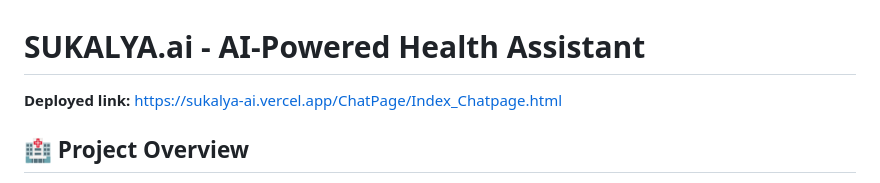
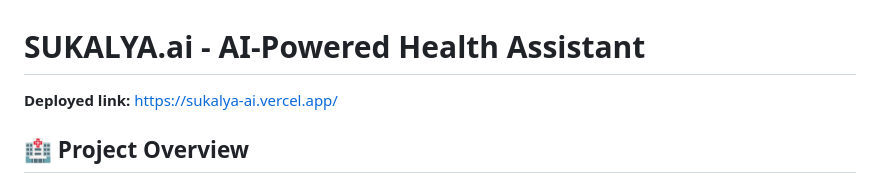
Before and after one commit to samritmukherjee/Sukalya.AI, a Markdown page: README.md, the part around the change. GitHub-like rendering.

Commit message:
Updated new Depldeployed link

```diff
--- a/README.md
+++ b/README.md
@@ -1,5 +1,5 @@
 # SUKALYA.ai - AI-Powered Health Assistant
-**Deployed link:** https://sukalya-ai.vercel.app/ChatPage/Index_Chatpage.html
+**Deployed link:** https://sukalya-ai.vercel.app/
 
 ## 🏥 Project Overview
 
```
